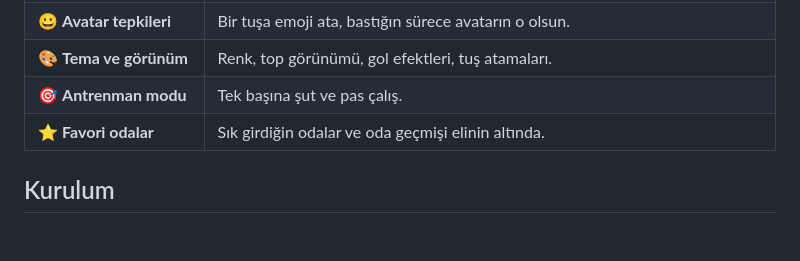
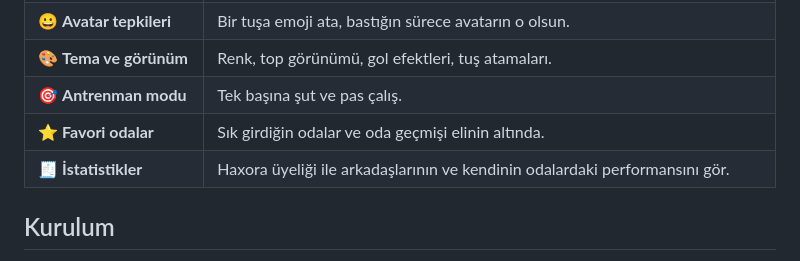
Before and after one commit to nycr0x/Haxora, a Markdown page: README.md, the part around the change. Drawn GitHub-style; blank space fills up the shorter version.

```diff
--- a/README.md
+++ b/README.md
@@ -39,6 +39,7 @@ Yüksek FPS, arkadaş listesi, susturma, tema ve fazlası — kurulum yok, tek d
 | 🎨 **Tema ve görünüm** | Renk, top görünümü, gol efektleri, tuş atamaları. |
 | 🎯 **Antrenman modu** | Tek başına şut ve pas çalış. |
 | ⭐ **Favori odalar** | Sık girdiğin odalar ve oda geçmişi elinin altında. |
+| 🧾 **İstatistikler** | Haxora üyeliği ile arkadaşlarının ve kendinin odalardaki performansını gör. |
 
 ## Kurulum
 
```
